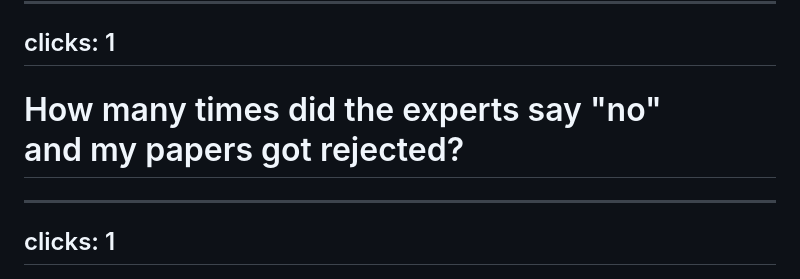
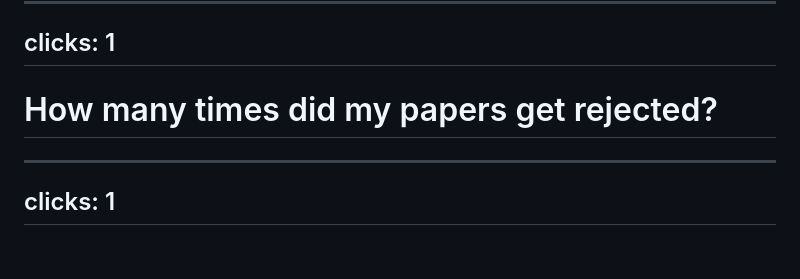
Before and after one commit to sitzikbs/slidev-presentations, a Markdown page: career-quest/slides.md, the part around the change. GitHub-like rendering; blank space fills up the shorter version.

Commit message:
Career Quest: shorter rejection question
Co-Authored-By: Claude Fable 5.1 <noreply@anthropic.com>
Claude-Session: https://claude.ai/code/session_01Edfd9q77qSxUH7YVqaahrQ

```diff
--- a/career-quest/slides.md
+++ b/career-quest/slides.md
@@ -478,7 +478,7 @@ layout: updates
 clicks: 1
 ---
 
-# How many times did the experts say "no"<br>and my papers got rejected?
+# How many times did my papers get rejected?
 
 <div style="margin-top: 2.5rem;">
   <GuessPoll :options="['Never', 'Once or twice', 'About five times', 'More than I can count']" :answer="3" />
```
